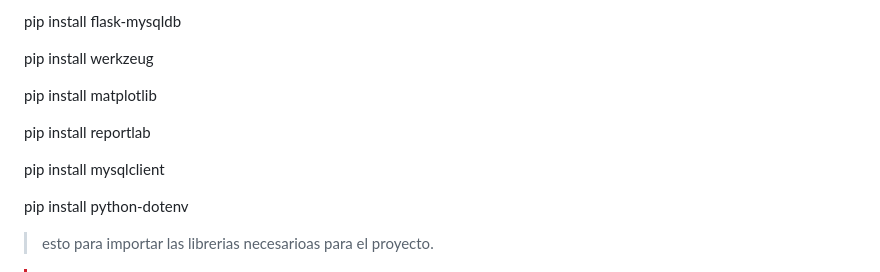
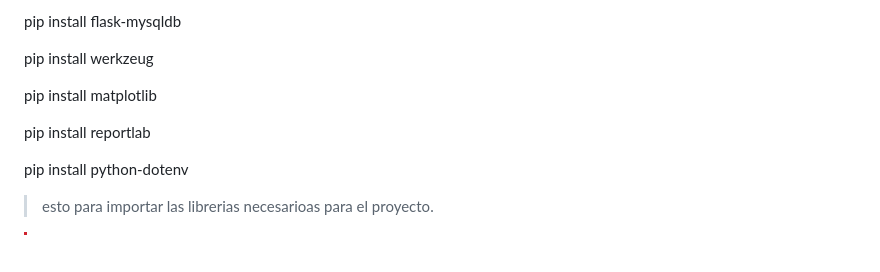
Before and after one commit to TsantiG/rep_Rueda-De-La-Vida, a Markdown page: README.md, the part around the change. Drawn GitHub-style; blank space fills up the shorter version.

Commit message:
actualizacion final 1
se espera que sea la ultima actualizacion del archivo readme

```diff
--- a/README.md
+++ b/README.md
@@ -127,8 +127,6 @@ pip install matplotlib
 
 pip install reportlab
 
-pip install mysqlclient
-
 pip install python-dotenv
 
 > esto para importar las librerias necesarioas para el proyecto.
```
